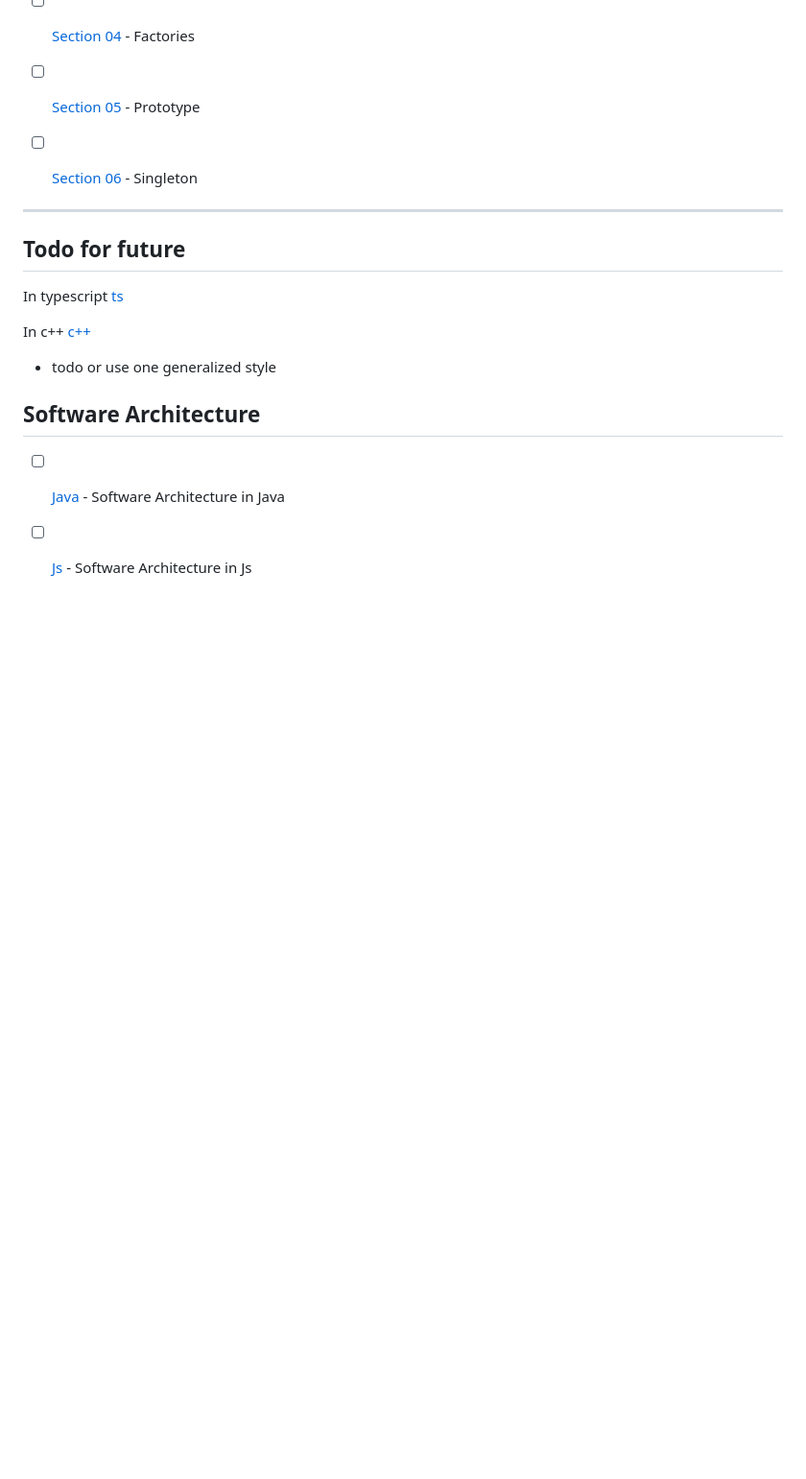
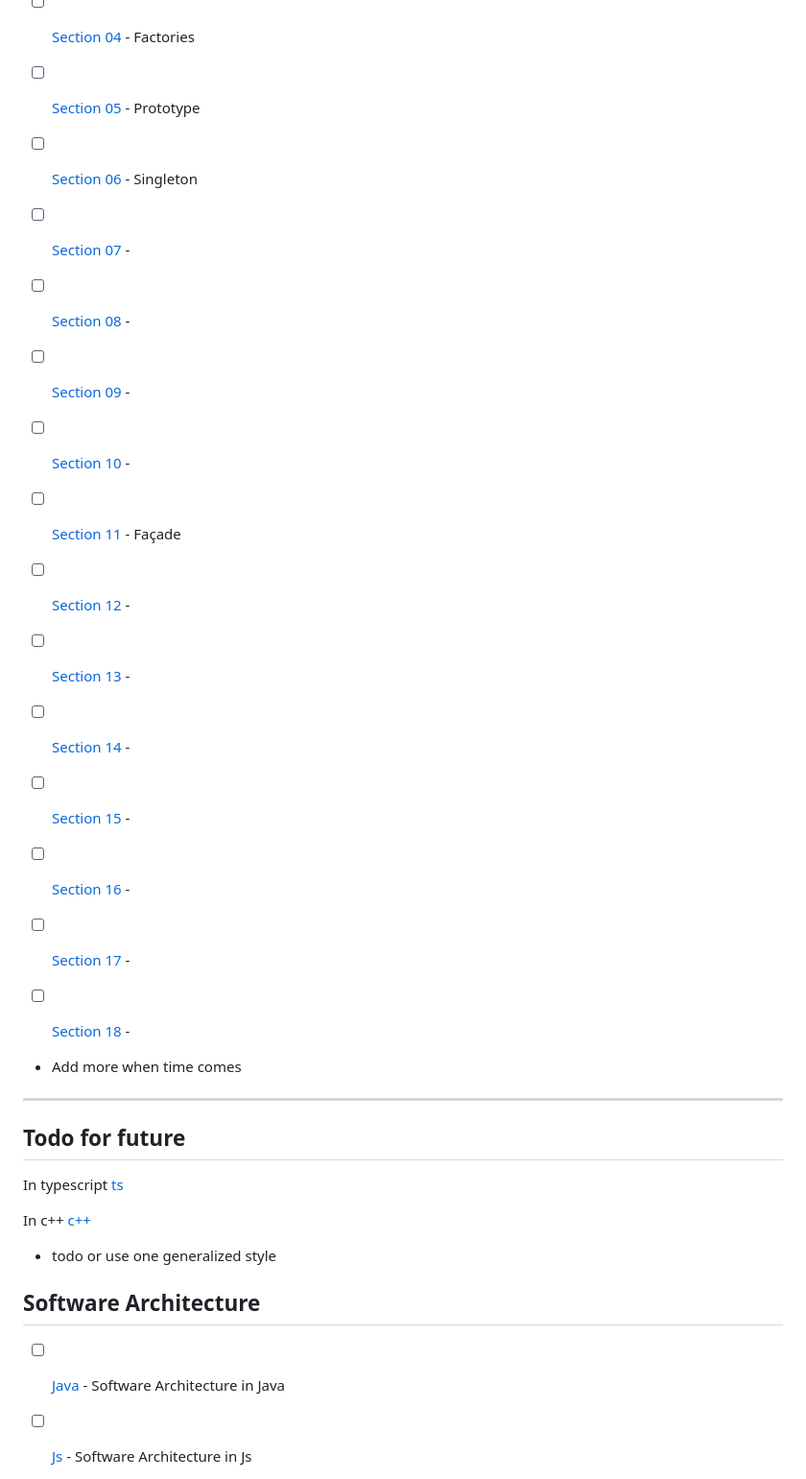
Before and after one commit to developersCradle/designg-patterns-and-software-architecture, a Markdown page: README.md, the part around one of its changes. Shown at 96% size. Rendered like a GitHub page; blank space fills up the shorter version.

```diff
--- a/README.md
+++ b/README.md
@@ -37,10 +39,22 @@ Insert certificate here when completed
 - [ ] [Section 04](#) - Factories
 - [ ] [Section 05](#) - Prototype
 - [ ] [Section 06](#) - Singleton
+- [ ] [Section 07](#) -
+- [ ] [Section 08](#) -
+- [ ] [Section 09](#) -
+- [ ] [Section 10](#) -
+- [ ] [Section 11](#) - Façade
+- [ ] [Section 12](#) -
+- [ ] [Section 13](#) -
+- [ ] [Section 14](#) -
+- [ ] [Section 15](#) -
+- [ ] [Section 16](#) -
+- [ ] [Section 17](#) -
+- [ ] [Section 18](#) -
 
 
 
-
+- Add more when time comes
 
 
 
```
Also changed, not shown: other parts of README.md (+2 -0 lines), Section 1/README.md (+0 -1 lines), Section 11/README.md (added, +17 -0 lines), Section 11/motivation.JPG (added), 2 other files.
